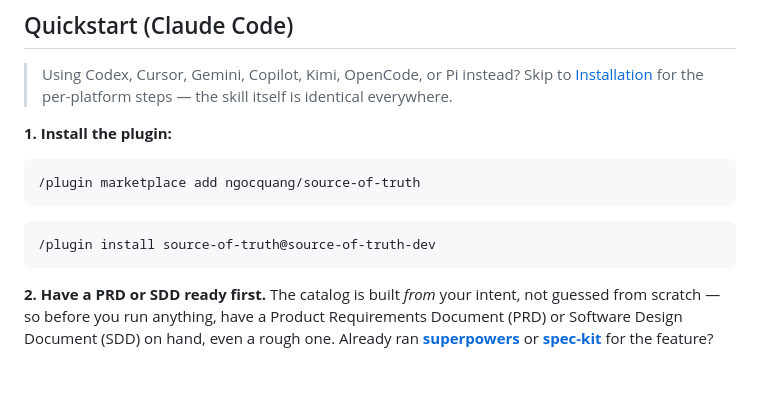
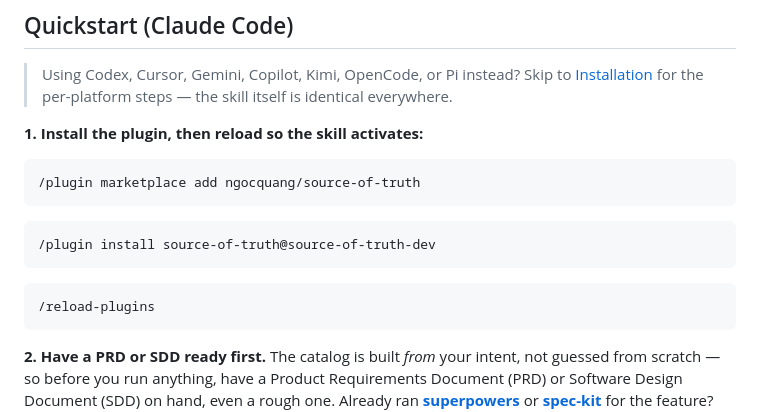
Before and after one commit to ngocquang/source-of-truth, a Markdown page: README.md, the part around the change. Drawn GitHub-style; blank space fills up the shorter version.

Commit message:
Add /reload-plugins to Quickstart install step

````diff
--- a/README.md
+++ b/README.md
@@ -39,7 +39,7 @@ In short: the methodology produces the work; Source-of-Truth keeps the source of
 
 > Using Codex, Cursor, Gemini, Copilot, Kimi, OpenCode, or Pi instead? Skip to [Installation](#installation) for the per-platform steps — the skill itself is identical everywhere.
 
-**1. Install the plugin:**
+**1. Install the plugin, then reload so the skill activates:**
 
 ```bash
 /plugin marketplace add ngocquang/source-of-truth
@@ -47,6 +47,10 @@ In short: the methodology produces the work; Source-of-Truth keeps the source of
 
 ```bash
 /plugin install source-of-truth@source-of-truth-dev
+```
+
+```bash
+/reload-plugins
 ```
 
 **2. Have a PRD or SDD ready first.** The catalog is built *from* your intent, not guessed from scratch — so before you run anything, have a Product Requirements Document (PRD) or Software Design Document (SDD) on hand, even a rough one. Already ran **[superpowers](https://github.com/obra/superpowers)** or **[spec-kit](https://github.com/github/spec-kit)** for the feature? Their specs and plans count too. Bootstrap pulls whatever you have in as the **primary source of feature intent and mission** (code shows *how*; the doc shows *why*).
````
